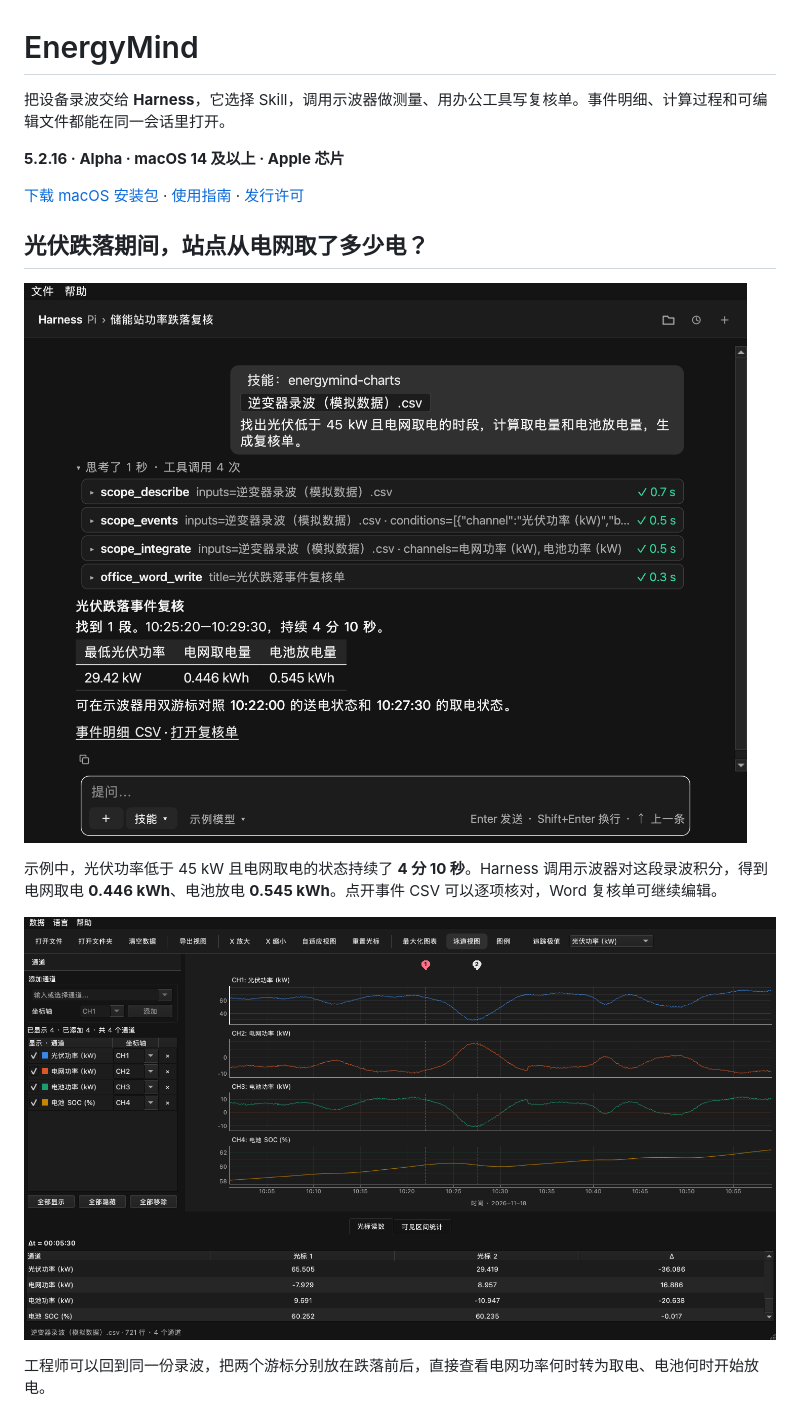
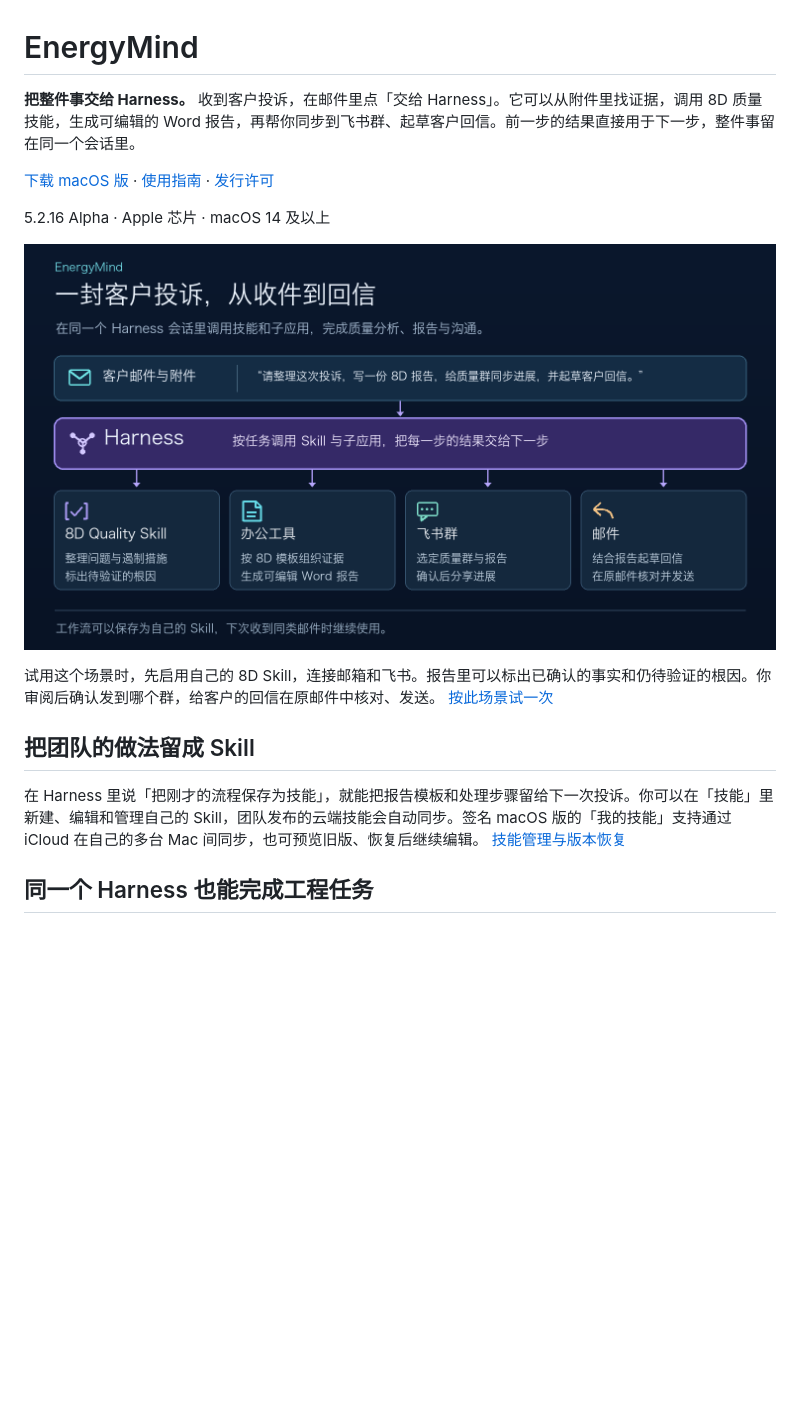
Before and after one commit to EugeneJian/EnergyMind-Releases, a Markdown page: README.md, the part around one of its changes. Rendered like a GitHub page; pictures changed too: docs/media/harness-8d-workflow.png (added); blank space fills up the shorter version.

Commit message:
用一封客户投诉展示 Harness 跨应用完成整件事

```diff
--- a/README.md
+++ b/README.md
@@ -1,18 +1,18 @@
 # EnergyMind
 
-把设备录波交给 **Harness**，它选择 Skill，调用示波器做测量、用办公工具写复核单。事件明细、计算过程和可编辑文件都能在同一会话里打开。
+**把整件事交给 Harness。** 收到客户投诉，在邮件里点「交给 Harness」。它可以从附件里找证据，调用 8D 质量技能，生成可编辑的 Word 报告，再帮你同步到飞书群、起草客户回信。前一步的结果直接用于下一步，整件事留在同一个会话里。
 
-**5.2.16 · Alpha · macOS 14 及以上 · Apple 芯片**
+[下载 macOS 版](https://github.com/EugeneJian/EnergyMind-Releases/releases/latest) · [使用指南](docs/user-guide.md) · [发行许可](https://github.com/EugeneJian/EnergyMind-Releases/blob/main/LICENSE)
 
-[下载 macOS 安装包](https://github.com/EugeneJian/EnergyMind-Releases/releases/latest) · [使用指南](docs/user-guide.md) · [发行许可](LICENSE)
+5.2.16 Alpha · Apple 芯片 · macOS 14 及以上
 
-## 光伏跌落期间，站点从电网取了多少电？
+![一封客户投诉交给 Harness，它调度 8D Quality Skill、办公工具、飞书和邮件，生成报告、同步质量群并起草回信](docs/media/harness-8d-workflow.png)
 
-![Harness 按两个条件查找事件，对原始录波积分，并生成 Word 复核单](docs/media/harness-event-review.png)
+试用这个场景时，先启用自己的 8D Skill，连接邮箱和飞书。报告里可以标出已确认的事实和仍待验证的根因。你审阅后确认发到哪个群，给客户的回信在原邮件中核对、发送。 [按此场景试一次](docs/user-guide.md#从客户投诉到报告和回信)
 
-示例中，光伏功率低于 45 kW 且电网取电的状态持续了 **4 分 10 秒**。Harness 调用示波器对这段录波积分，得到电网取电 **0.446 kWh**、电池放电 **0.545 kWh**。点开事件 CSV 可以逐项核对，Word 复核单可继续编辑。
+## 把团队的做法留成 Skill
 
-![示波器双游标对照光伏跌落前后的光伏、电网、电池功率和电池荷电状态](docs/media/scope-cursors.png)
+在 Harness 里说「把刚才的流程保存为技能」，就能把报告模板和处理步骤留给下一次投诉。你可以在「技能」里新建、编辑和管理自己的 Skill，团队发布的云端技能会自动同步。签名 macOS 版的「我的技能」支持通过 iCloud 在自己的多台 Mac 间同步，也可预览旧版、恢复后继续编辑。 [技能管理与版本恢复](docs/user-guide.md#管理和同步技能)
 
-工程师可以回到同一份录波，把两个游标分别放在跌落前后，直接查看电网功率何时转为取电、电池何时开始放电。
+## 同一个 Harness 也能完成工程任务
 
```
Also changed, not shown: other parts of README.md (+3 -7 lines), docs/user-guide.md (+22 -1 lines), 1 other file.
